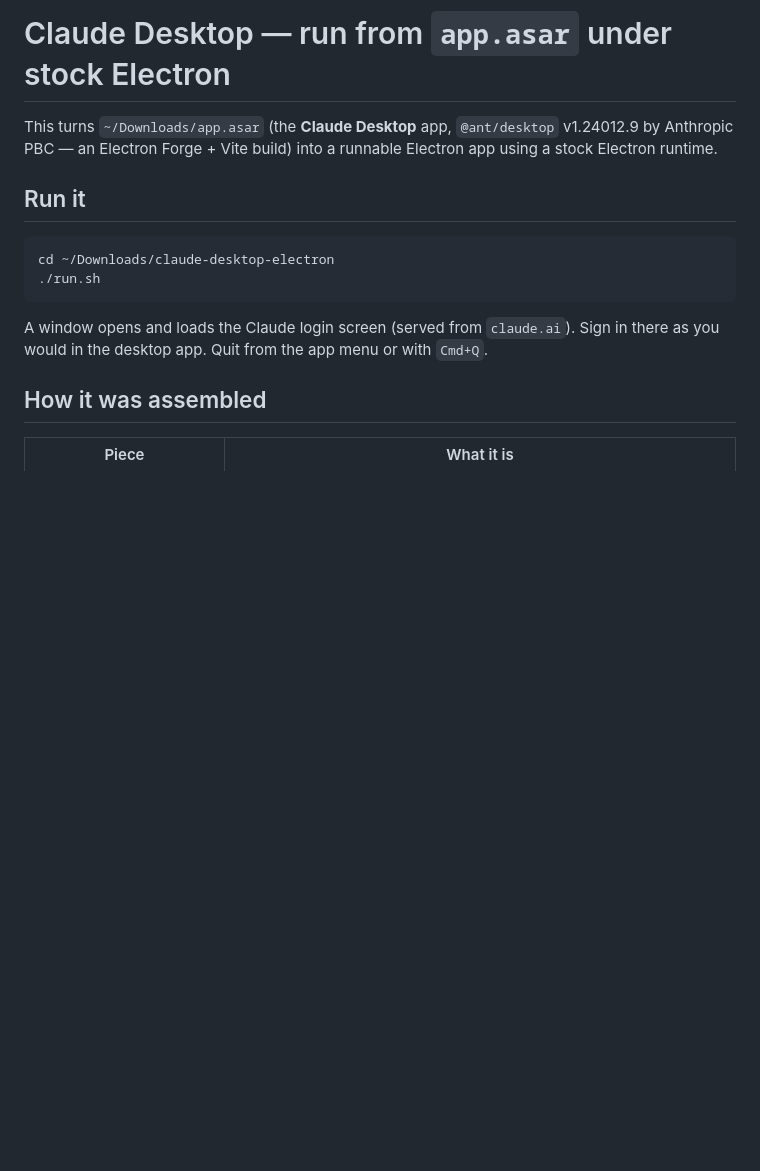
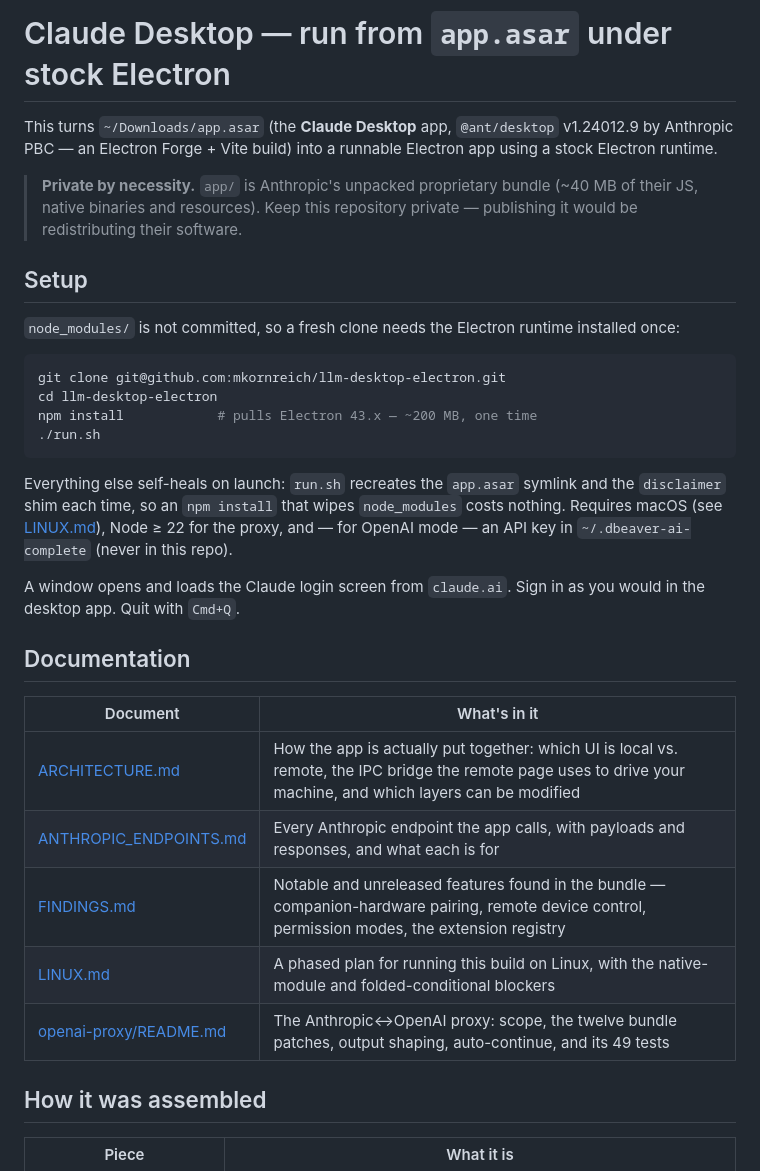
Before and after one commit to mkornreich/llm-desktop-electron, a Markdown page: README.md, the part around one of its changes. Drawn GitHub-style; blank space fills up the shorter version.

````diff
--- a/README.md
+++ b/README.md
@@ -4,16 +4,39 @@ This turns `~/Downloads/app.asar` (the **Claude Desktop** app, `@ant/desktop`
 v1.24012.9 by Anthropic PBC — an Electron Forge + Vite build) into a runnable
 Electron app using a stock Electron runtime.
 
-## Run it
+> **Private by necessity.** `app/` is Anthropic's unpacked proprietary bundle
+> (~40 MB of their JS, native binaries and resources). Keep this repository
+> private — publishing it would be redistributing their software.
+
+## Setup
+
+`node_modules/` is not committed, so a fresh clone needs the Electron runtime
+installed once:
 
 ```bash
-cd ~/Downloads/claude-desktop-electron
+git clone git@github.com:mkornreich/llm-desktop-electron.git
+cd llm-desktop-electron
+npm install            # pulls Electron 43.x — ~200 MB, one time
 ./run.sh
 ```
 
-A window opens and loads the Claude login screen (served from `claude.ai`).
-Sign in there as you would in the desktop app. Quit from the app menu or with
-`Cmd+Q`.
+Everything else self-heals on launch: `run.sh` recreates the `app.asar` symlink and
+the `disclaimer` shim each time, so an `npm install` that wipes `node_modules` costs
+nothing. Requires macOS (see [LINUX.md](LINUX.md)), Node ≥ 22 for the proxy, and — for
+OpenAI mode — an API key in `~/.dbeaver-ai-complete` (never in this repo).
+
+A window opens and loads the Claude login screen from `claude.ai`. Sign in as you
+would in the desktop app. Quit with `Cmd+Q`.
+
+## Documentation
+
+| Document | What's in it |
+|---|---|
+| [ARCHITECTURE.md](ARCHITECTURE.md) | How the app is actually put together: which UI is local vs. remote, the IPC bridge the remote page uses to drive your machine, and which layers can be modified |
+| [ANTHROPIC_ENDPOINTS.md](ANTHROPIC_ENDPOINTS.md) | Every Anthropic endpoint the app calls, with payloads and responses, and what each is for |
+| [FINDINGS.md](FINDINGS.md) | Notable and unreleased features found in the bundle — companion-hardware pairing, remote device control, permission modes, the extension registry |
+| [LINUX.md](LINUX.md) | A phased plan for running this build on Linux, with the native-module and folded-conditional blockers |
+| [openai-proxy/README.md](openai-proxy/README.md) | The Anthropic↔OpenAI proxy: scope, the twelve bundle patches, output shaping, auto-continue, and its 49 tests |
 
 ## How it was assembled
 
````
Also changed, not shown: other parts of README.md (+14 -1 lines), ARCHITECTURE.md (added, +128 -0 lines), FINDINGS.md (added, +177 -0 lines).
